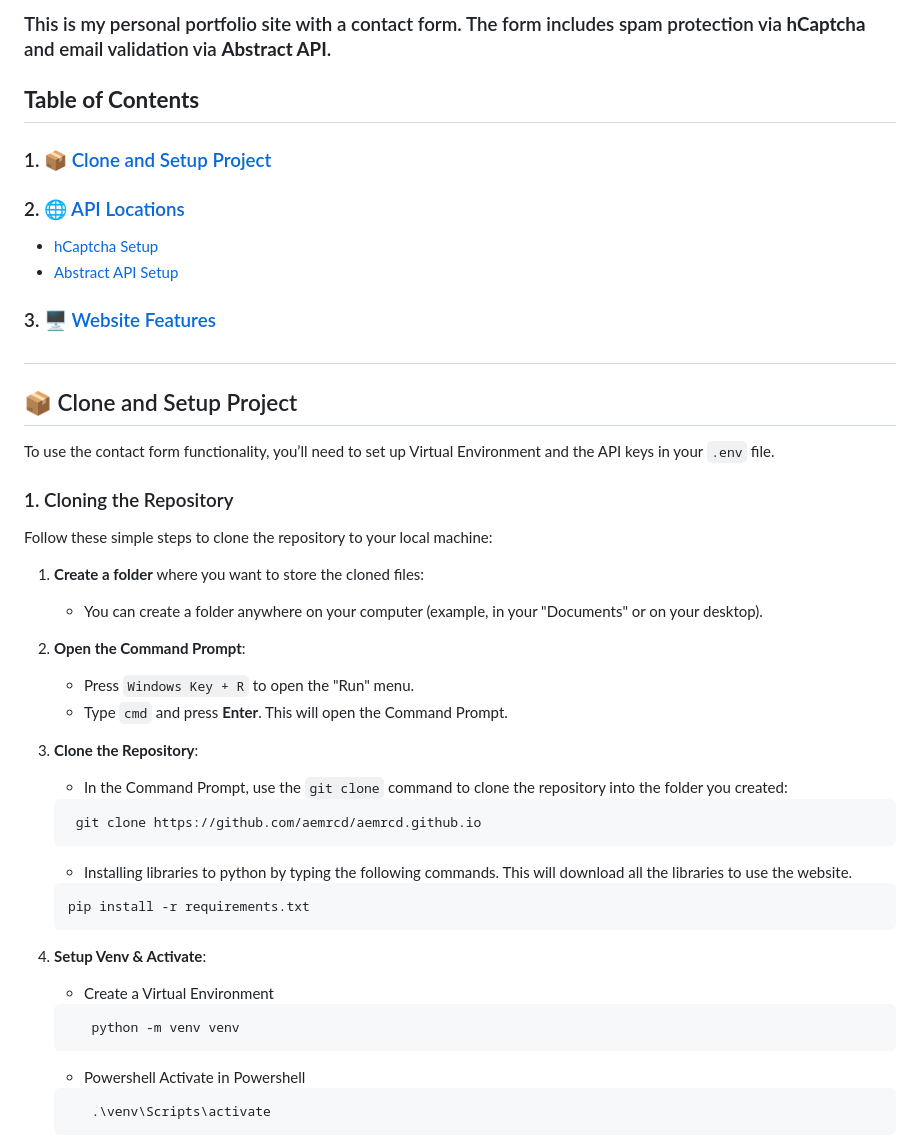
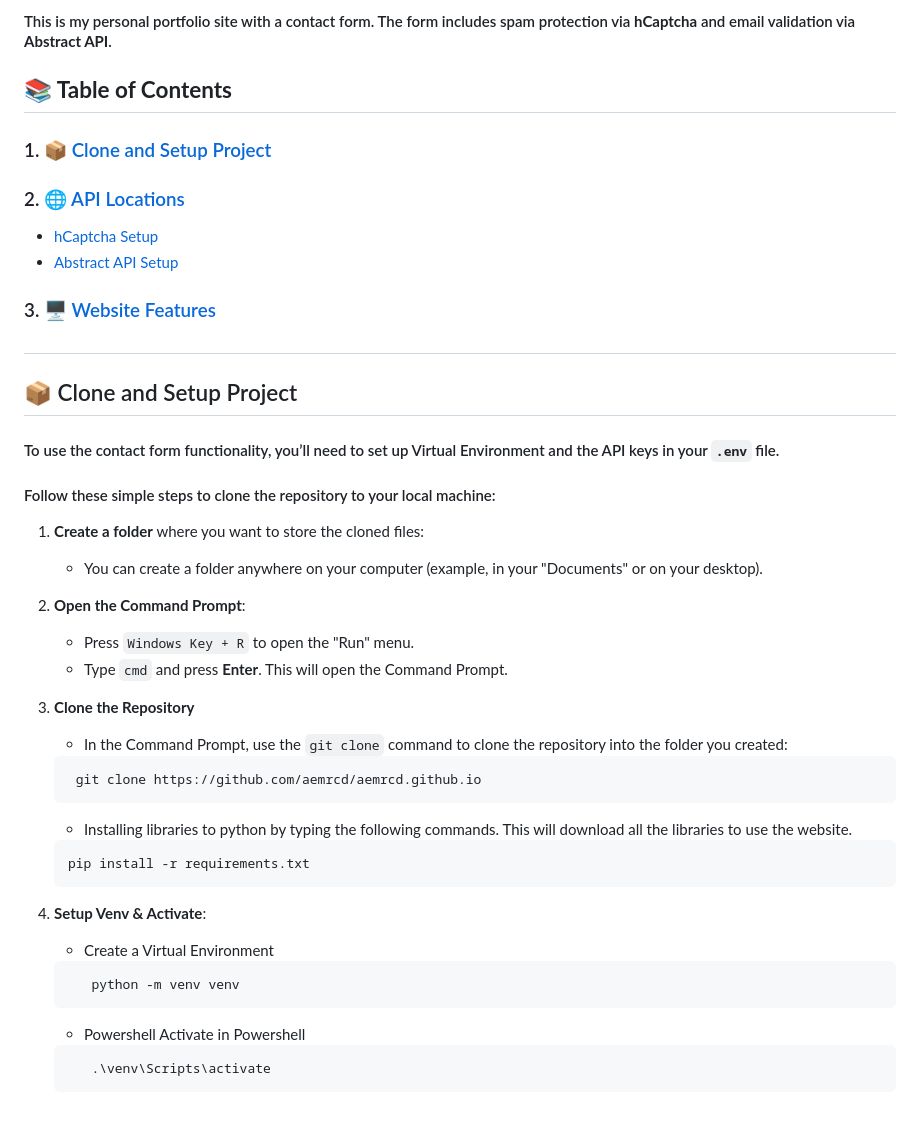
Before and after one commit to aemrcd/aemrcd-Portfolio, a Markdown page: README.md, the part around one of its changes. Rendered like a GitHub page; blank space fills up the shorter version.

````diff
--- a/README.md
+++ b/README.md
@@ -3,7 +3,7 @@
 
-### This is my personal portfolio site with a contact form. The form includes spam protection via **hCaptcha** and email validation via **Abstract API**.
+#### This is my personal portfolio site with a contact form. The form includes spam protection via **hCaptcha** and email validation via **Abstract API**.
 
-## **Table of Contents**
+## **📚 Table of Contents**
 
 ### 1. [📦 Clone and Setup Project](README.md#---clone-and-setup-project-)
 ### 2. [🌐 API Locations](README.md#-api-locations)
@@ -13,21 +13,23 @@
 
 # <h2 style="letter-spacing:2px">  📦 Clone and Setup Project </h2>
 
-To use the contact form functionality, you’ll need to set up Virtual Environment and the API keys in your `.env` file.
+#### To use the contact form functionality, you’ll need to set up Virtual Environment and the API keys in your `.env` file.
 
-### 1. Cloning the Repository
-
-Follow these simple steps to clone the repository to your local machine:
+#### Follow these simple steps to clone the repository to your local machine:
 
 1. **Create a folder** where you want to store the cloned files:
+
    - You can create a folder anywhere on your computer (example, in your "Documents" or on your desktop).
 
 2. **Open the Command Prompt**:
+
    - Press `Windows Key + R` to open the "Run" menu.
    - Type `cmd` and press **Enter**. This will open the Command Prompt.
 
-3. **Clone the Repository**:
+3. **Clone the Repository**
+
    - In the Command Prompt, use the `git clone` command to clone the repository into the folder you created:
+
    ```bash
     git clone https://github.com/aemrcd/aemrcd.github.io
    ```
@@ -37,11 +39,14 @@ Follow these simple steps to clone the repository to your local machine:
     ```bash
     pip install -r requirements.txt
     ```
+
 4. **Setup Venv & Activate**:
    - Create a Virtual Environment
+
    ```bash
       python -m venv venv
    ```
+
    - Powershell Activate in Powershell
    ```Powershell
       .\venv\Scripts\activate
````
Also changed, not shown: other parts of README.md (+1 -1 lines).
